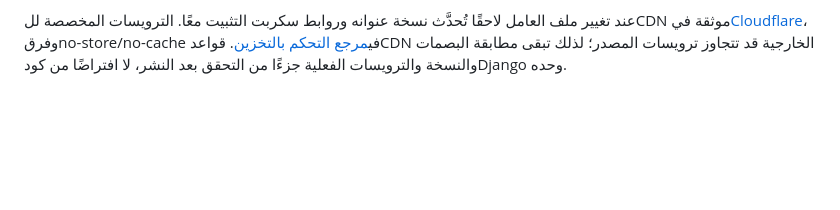
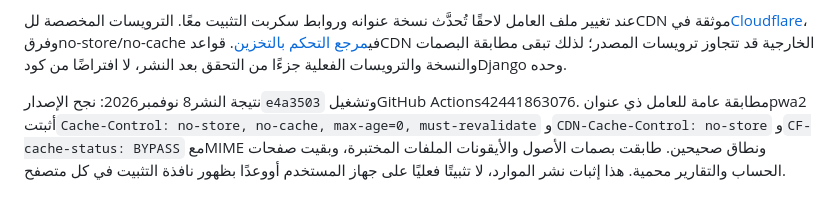
Before and after one commit to DevMohammad-SA/Ufuq, a Markdown page: docs/pwa.md, the part around the change. Rendered like a GitHub page; blank space fills up the shorter version.

```diff
--- a/docs/pwa.md
+++ b/docs/pwa.md
@@ -59,3 +59,10 @@ purge أوskipWaiting أوإعادة تحميل قسرية للمستخدم.
 وفرقno-store/no-cache في[مرجع التحكم بالتخزين](https://developers.cloudflare.com/cache/concepts/cache-control/).
 قواعدCDN الخارجية قد تتجاوز ترويسات المصدر؛ لذلك تبقى مطابقة البصمات والنسخة
 والترويسات الفعلية جزءًا من التحقق بعد النشر، لا افتراضًا من كودDjango وحده.
+
+نتيجة النشر8 نوفمبر2026: نجح الإصدار`e4a3503` وتشغيلGitHub Actions42441863076.
+مطابقة عامة للعامل ذي عنوانpwa2 أثبتت`Cache-Control: no-store, no-cache,
+max-age=0, must-revalidate` و`CDN-Cache-Control: no-store` و`CF-cache-status:
+BYPASS` معMIME ونطاق صحيحين. طابقت بصمات الأصول والأيقونات الملفات المختبرة،
+وبقيت صفحات الحساب والتقارير محمية. هذا إثبات نشر الموارد، لا تثبيتًا فعليًا
+على جهاز المستخدم أووعدًا بظهور نافذة التثبيت في كل متصفح.
```
Also changed, not shown: TODO.md (+16 -3 lines).
